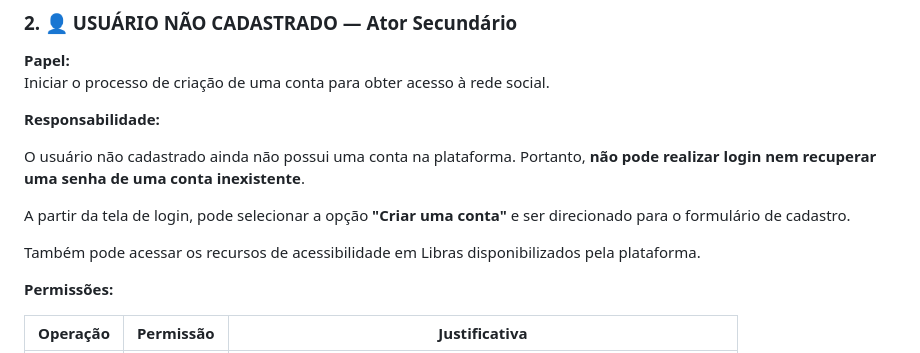
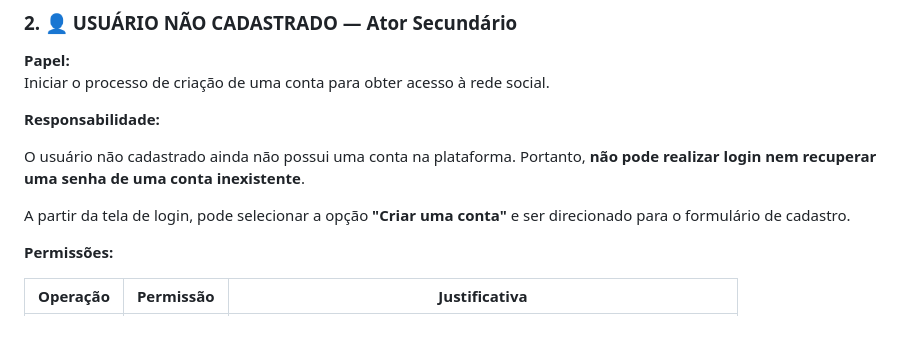
Before and after one commit to henriqu3mart1ns/LIBRANDO, a Markdown page: README.md, the part around the change. GitHub-like rendering; blank space fills up the shorter version.

Commit message:
Update README to remove Libras accessibility mention
Removed mention of accessibility resources in Libras.

```diff
--- a/README.md
+++ b/README.md
@@ -39,8 +39,6 @@ Iniciar o processo de criação de uma conta para obter acesso à rede social.
 O usuário não cadastrado ainda não possui uma conta na plataforma. Portanto, **não pode realizar login nem recuperar uma senha de uma conta inexistente**.
 
 A partir da tela de login, pode selecionar a opção **"Criar uma conta"** e ser direcionado para o formulário de cadastro.
-
-Também pode acessar os recursos de acessibilidade em Libras disponibilizados pela plataforma.
 
 **Permissões:**
 
```
